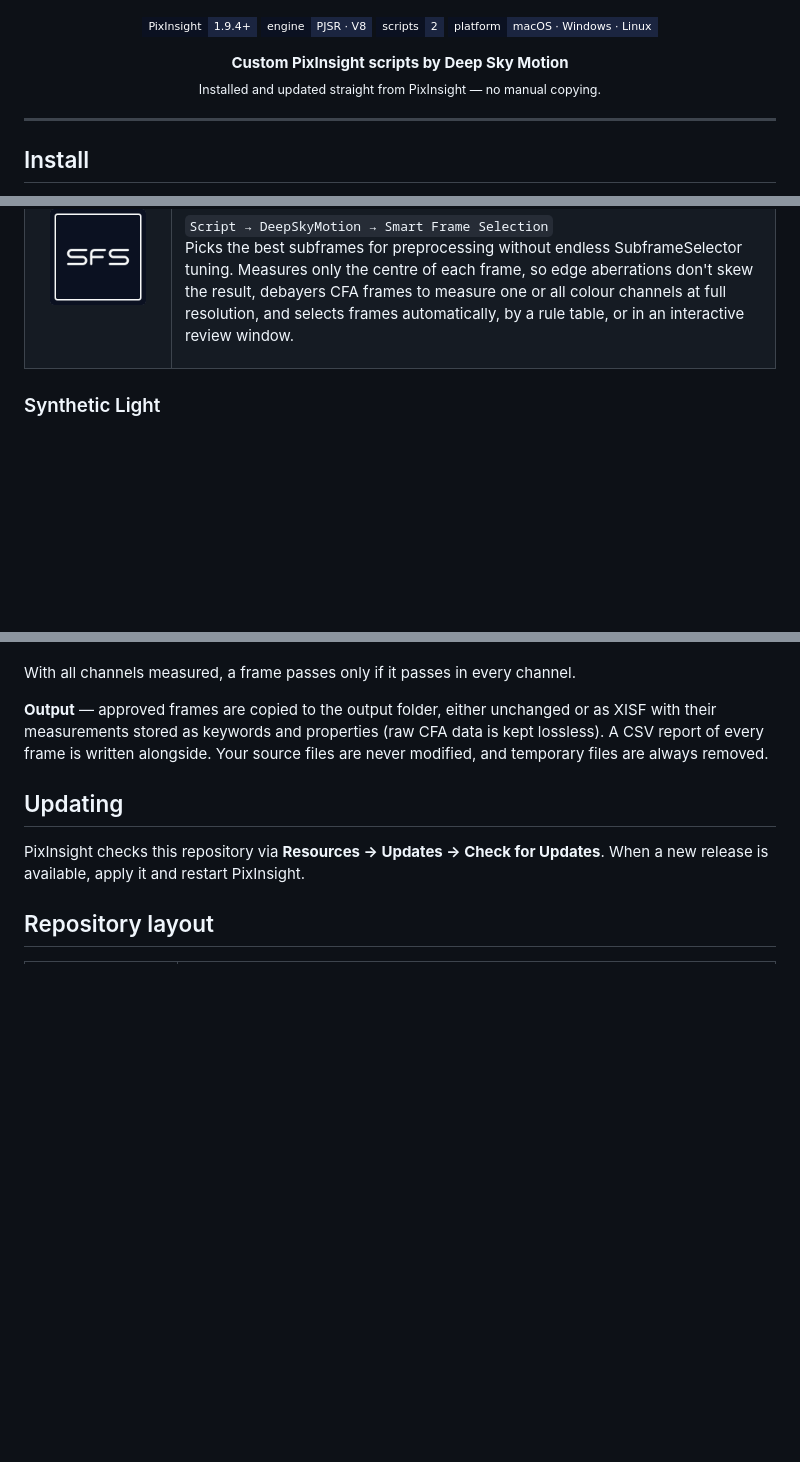
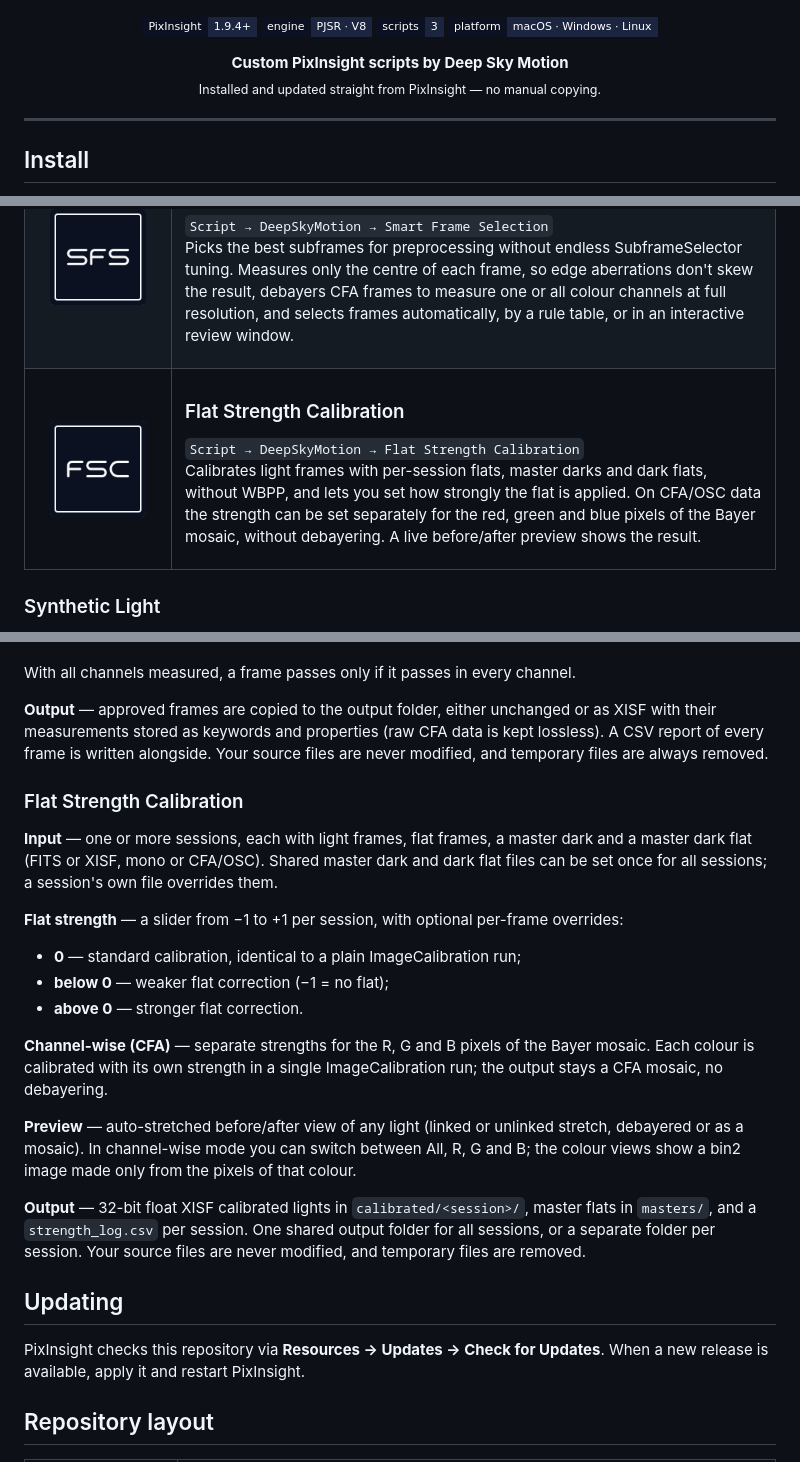
Before and after one commit to DeepSkyMotion/DeepSkyMotion_scripts, a Markdown page: README.md, 3 parts joined by grey strips. Drawn GitHub-style; pictures changed too: .github/assets/flat-strength-calibration-icon.png (added); badges without logos; blank space fills up the shorter version.

Commit message:
Add Flat Strength Calibration to README
Co-Authored-By: Claude Opus 5.5 <noreply@anthropic.com>

```diff
--- a/README.md
+++ b/README.md
@@ -5,7 +5,7 @@
 <p align="center">
   <a href="#install"><img src="https://img.shields.io/badge/PixInsight-1.9.4%2B-1B2540?style=flat-square&labelColor=0B1121" alt="PixInsight 1.9.4+"></a>
   <img src="https://img.shields.io/badge/engine-PJSR%20%C2%B7%20V8-1B2540?style=flat-square&labelColor=0B1121" alt="PJSR V8">
-  <img src="https://img.shields.io/badge/scripts-2-1B2540?style=flat-square&labelColor=0B1121" alt="2 scripts">
+  <img src="https://img.shields.io/badge/scripts-3-1B2540?style=flat-square&labelColor=0B1121" alt="3 scripts">
   <img src="https://img.shields.io/badge/platform-macOS%20%C2%B7%20Windows%20%C2%B7%20Linux-1B2540?style=flat-square&labelColor=0B1121" alt="macOS, Windows, Linux">
 </p>
 
@@ -52,6 +52,16 @@ The scripts appear under **Script → DeepSkyMotion**.
       <h3>Smart Frame Selection</h3>
       <code>Script → DeepSkyMotion → Smart Frame Selection</code>
       <p>Picks the best subframes for preprocessing without endless SubframeSelector tuning. Measures only the centre of each frame, so edge aberrations don't skew the result, debayers CFA frames to measure one or all colour channels at full resolution, and selects frames automatically, by a rule table, or in an interactive review window.</p>
+    </td>
+  </tr>
+  <tr>
+    <td width="120" align="center" valign="top">
+      <img src=".github/assets/flat-strength-calibration-icon.png" width="96" alt="Flat Strength Calibration icon">
+    </td>
+    <td valign="top">
+      <h3>Flat Strength Calibration</h3>
+      <code>Script → DeepSkyMotion → Flat Strength Calibration</code>
+      <p>Calibrates light frames with per-session flats, master darks and dark flats, without WBPP, and lets you set how strongly the flat is applied. On CFA/OSC data the strength can be set separately for the red, green and blue pixels of the Bayer mosaic, without debayering. A live before/after preview shows the result.</p>
     </td>
   </tr>
 </table>
@@ -101,6 +111,21 @@ With all channels measured, a frame passes only if it passes in every channel.
 
 **Output** — approved frames are copied to the output folder, either unchanged or as XISF with their measurements stored as keywords and properties (raw CFA data is kept lossless). A CSV report of every frame is written alongside. Your source files are never modified, and temporary files are always removed.
 
+### Flat Strength Calibration
+
+**Input** — one or more sessions, each with light frames, flat frames, a master dark and a master dark flat (FITS or XISF, mono or CFA/OSC). Shared master dark and dark flat files can be set once for all sessions; a session's own file overrides them.
+
+**Flat strength** — a slider from −1 to +1 per session, with optional per-frame overrides:
+- **0** — standard calibration, identical to a plain ImageCalibration run;
+- **below 0** — weaker flat correction (−1 = no flat);
+- **above 0** — stronger flat correction.
+
+**Channel-wise (CFA)** — separate strengths for the R, G and B pixels of the Bayer mosaic. Each colour is calibrated with its own strength in a single ImageCalibration run; the output stays a CFA mosaic, no debayering.
+
+**Preview** — auto-stretched before/after view of any light (linked or unlinked stretch, debayered or as a mosaic). In channel-wise mode you can switch between All, R, G and B; the colour views show a bin2 image made only from the pixels of that colour.
+
+**Output** — 32-bit float XISF calibrated lights in `calibrated/<session>/`, master flats in `masters/`, and a `strength_log.csv` per session. One shared output folder for all sessions, or a separate folder per session. Your source files are never modified, and temporary files are removed.
+
 ## Updating
 
 PixInsight checks this repository via **Resources → Updates → Check for Updates**. When a new release is available, apply it and restart PixInsight.
```
